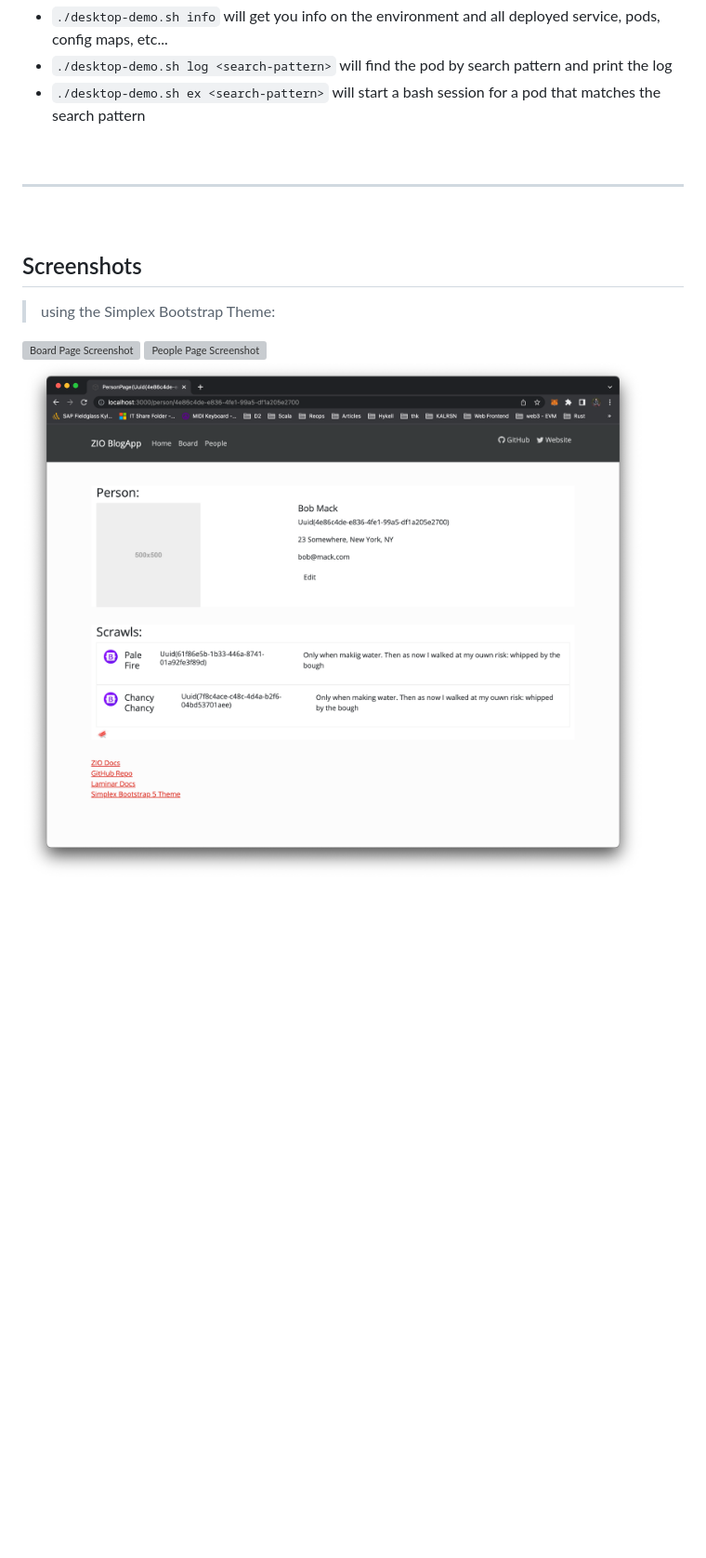
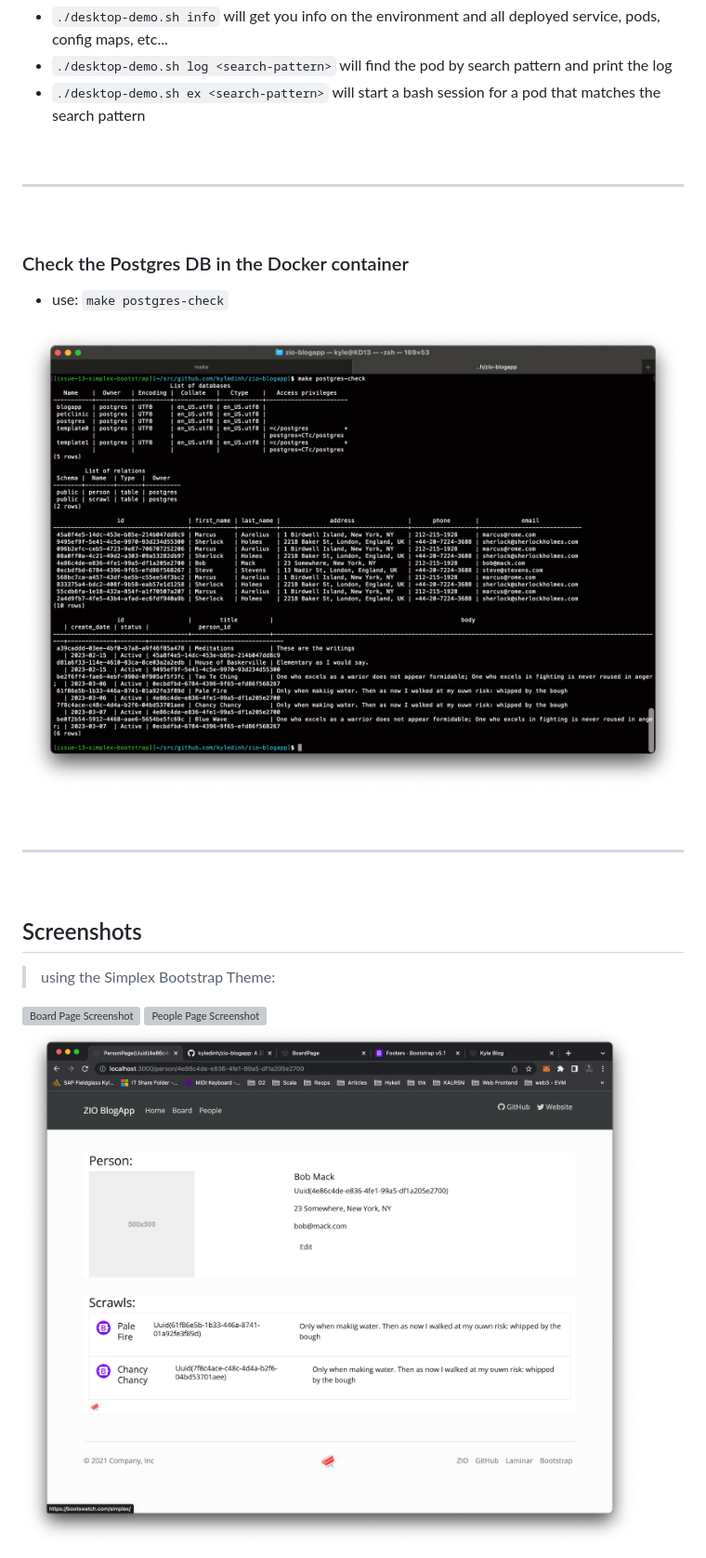
Before and after one commit to kyledinh/zio-blogapp, a Markdown page: README.md, the part around the change printed below. Shown: that part at 93% size. Drawn GitHub-style; pictures changed too: docs/assets/postgres-check.png (added), docs/assets/simplex/blogapp-person-screenshot.png; blank space fills up the shorter version; grey boxes are pictures that could not be loaded.

```diff
--- a/README.md
+++ b/README.md
@@ -99,6 +99,14 @@ Check processes that are running
 
 <br><hr><br>
 
+### Check the Postgres DB in the Docker container
+
+- use: `make postgres-check`
+
+![Postgres DB](./docs/assets/postgres-check.png)
+
+<br><hr><br>
+
 ## Screenshots
 > using the Simplex Bootstrap Theme:
 
```
Also changed, not shown: other parts of README.md (+1 -1 lines), 6 other files.
